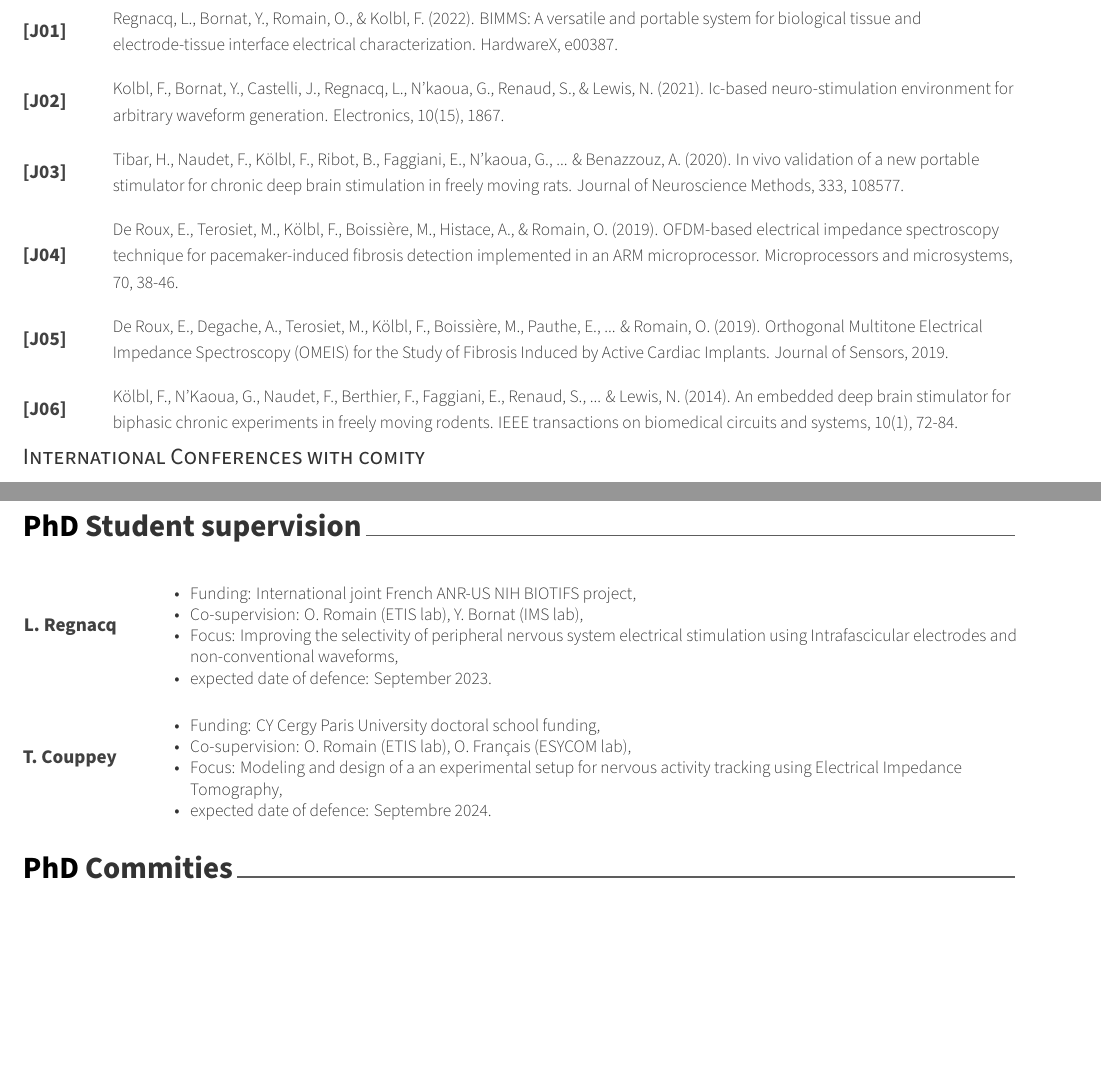
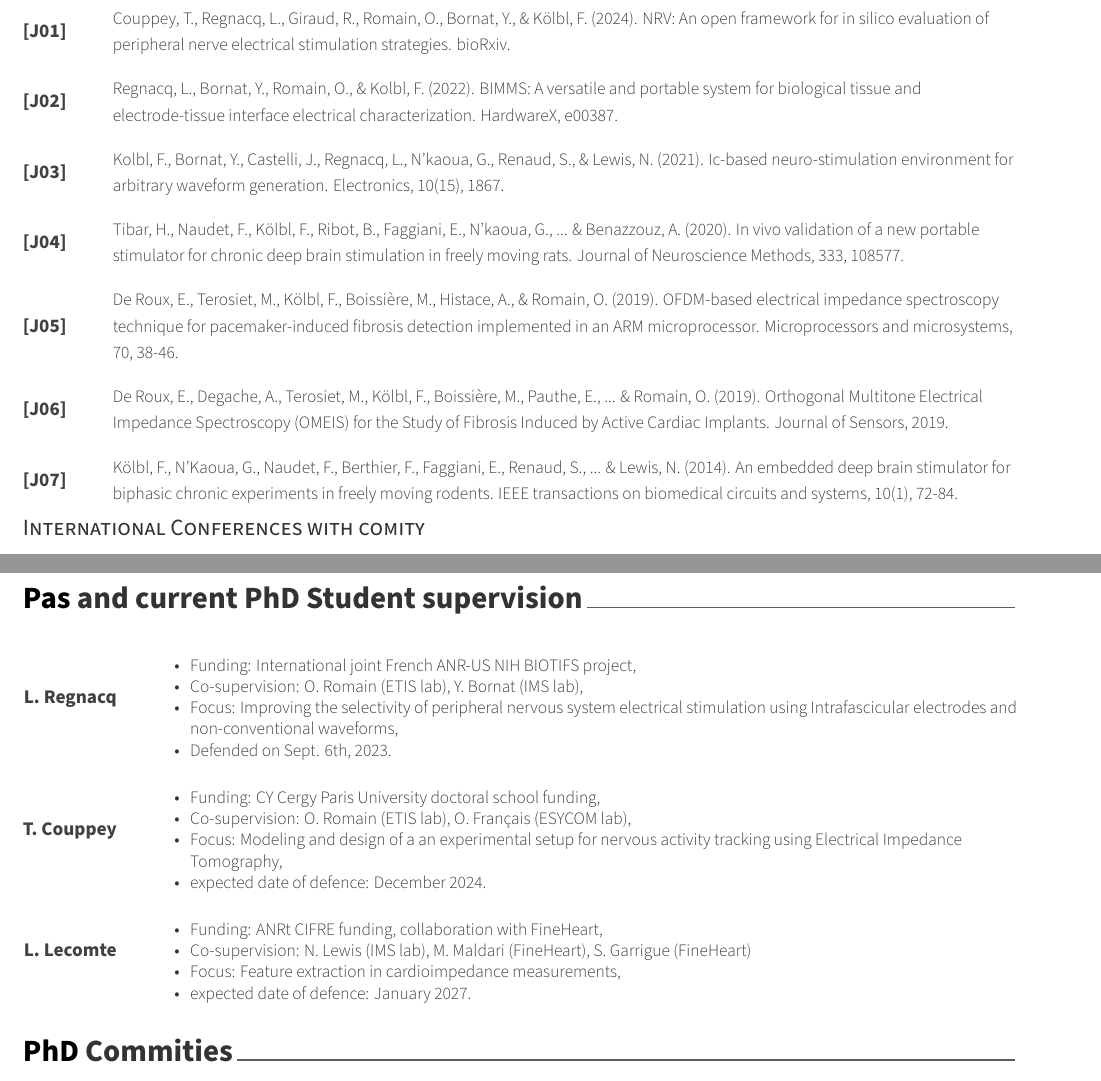
Before and after one commit to fkolbl/CV, a LaTeX CV (resume_en.tex, which reads cv/PhD_students_en.tex, cv/publications_en.tex): two parts of pages 2 and 4 of 4, joined at a grey line, cut at the place of the change, the shorter picture padded with empty space. Compiled offline with XeLaTeX.

Commit message:
mise à jour du CV en mars 2024, nouvelle thèse en cours, mise à jour des publications correctin orthographique
Modifications qui seront validées :
modifié :         cv/PhD_students_en.tex
modifié :         cv/PhD_students_fr.tex
modifié :         cv/education_en.tex
modifié :         cv/experience_en.tex
modifié :         cv/publications_en.tex
modifié :         cv/publications_fr.tex
modifié :         cv/summary_en.tex
modifié :         cv/summary_fr.tex
modifié :         resume_en.tex

```diff
--- a/cv/PhD_students_en.tex
+++ b/cv/PhD_students_en.tex
@@ -2,7 +2,7 @@
 %	SECTION TITLE
 %-------------------------------------------------------------------------------
 
-\cvsection{PhD Student supervision}
+\cvsection{Pas and current PhD Student supervision}
 %-------------------------------------------------------------------------------
 %	CONTENT
 %-------------------------------------------------------------------------------
@@ -14,7 +14,7 @@
     	\item Funding: International joint French ANR-US NIH BIOTIFS project,
     	\item Co-supervision: O. Romain (ETIS lab), Y. Bornat (IMS lab),
     	\item Focus: Improving the selectivity of peripheral nervous system electrical stimulation using Intrafascicular electrodes and non-conventional waveforms,
-    	\item expected date of defence: September 2023.
+    	\item \href{https://theses.fr/2023CYUN1201}{Defended on Sept. 6th, 2023.}
     \end{itemize}
     } % Skills
   \cvskill
@@ -23,7 +23,16 @@
     	\item Funding: CY Cergy Paris University doctoral school funding,
     	\item Co-supervision: O. Romain (ETIS lab), O. Français (ESYCOM lab),
     	\item Focus: Modeling and design of a an experimental setup for nervous activity tracking using Electrical Impedance Tomography,
-    	\item expected date of defence: Septembre 2024.
+    	\item expected date of defence: December 2024.
+    \end{itemize}
+    } % Skills
+  \cvskill
+    {L. Lecomte} % Category
+    {\begin{itemize}
+    	\item Funding: ANRt CIFRE funding, collaboration with \href{http://fineheart.fr}{FineHeart},
+    	\item Co-supervision: N. Lewis (IMS lab), M. Maldari (FineHeart), S. Garrigue (FineHeart)
+    	\item Focus: Feature extraction in cardioimpedance measurements,
+    	\item expected date of defence: January 2027.
     \end{itemize}
     } % Skills
 \end{cvskills}
--- a/cv/publications_en.tex
+++ b/cv/publications_en.tex
@@ -13,31 +13,36 @@
 %---------------------------------------------------------
   \cvskill
     {[J01]} % Interest
+    {Couppey, T., Regnacq, L., Giraud, R., Romain, O., Bornat, Y., \& Kölbl, F. (2024). NRV: An open framework for in silico evaluation of peripheral nerve electrical stimulation strategies. bioRxiv.} % Description
+\end{cvskills}
+\begin{cvskills}
+  \cvskill
+    {[J02]} % Interest
     {Regnacq, L., Bornat, Y., Romain, O., \& Kolbl, F. (2022). BIMMS: A versatile and portable system for biological tissue and electrode-tissue interface electrical characterization. HardwareX, e00387.} % Description
 \end{cvskills}
 \begin{cvskills}
   \cvskill
-    {[J02]} % Interest
+    {[J03]} % Interest
     {Kolbl, F., Bornat, Y., Castelli, J., Regnacq, L., N’kaoua, G., Renaud, S., \& Lewis, N. (2021). Ic-based neuro-stimulation environment for arbitrary waveform generation. Electronics, 10(15), 1867.} % Description
 \end{cvskills}
 \begin{cvskills}
   \cvskill
-    {[J03]}
+    {[J04]}
     {Tibar, H., Naudet, F., Kölbl, F., Ribot, B., Faggiani, E., N’kaoua, G., ... \& Benazzouz, A. (2020). In vivo validation of a new portable stimulator for chronic deep brain stimulation in freely moving rats. Journal of Neuroscience Methods, 333, 108577.}
 \end{cvskills}
 \begin{cvskills}
   \cvskill
-    {[J04]}
+    {[J05]}
     {De Roux, E., Terosiet, M., Kölbl, F., Boissière, M., Histace, A., \& Romain, O. (2019). OFDM-based electrical impedance spectroscopy technique for pacemaker-induced fibrosis detection implemented in an ARM microprocessor. Microprocessors and microsystems, 70, 38-46.}
 \end{cvskills}
 \begin{cvskills}
   \cvskill
-    {[J05]}
+    {[J06]}
     {De Roux, E., Degache, A., Terosiet, M., Kölbl, F., Boissière, M., Pauthe, E., ... \& Romain, O. (2019). Orthogonal Multitone Electrical Impedance Spectroscopy (OMEIS) for the Study of Fibrosis Induced by Active Cardiac Implants. Journal of Sensors, 2019.}
 \end{cvskills}
 \begin{cvskills}
   \cvskill
-    {[J06]}
+    {[J07]}
     {Kölbl, F., N'Kaoua, G., Naudet, F., Berthier, F., Faggiani, E., Renaud, S., ... \& Lewis, N. (2014). An embedded deep brain stimulator for biphasic chronic experiments in freely moving rodents. IEEE transactions on biomedical circuits and systems, 10(1), 72-84.}
 \end{cvskills}
 
```
Also changed, not shown: cv/PhD_students_fr.tex (+11 -2 lines), cv/education_en.tex (+1 -1 lines), cv/experience_en.tex (+1 -1 lines), cv/publications_fr.tex (+10 -5 lines), cv/summary_en.tex (+1 -1 lines), cv/summary_fr.tex (+1 -1 lines), resume_en.tex (+1 -1 lines).
